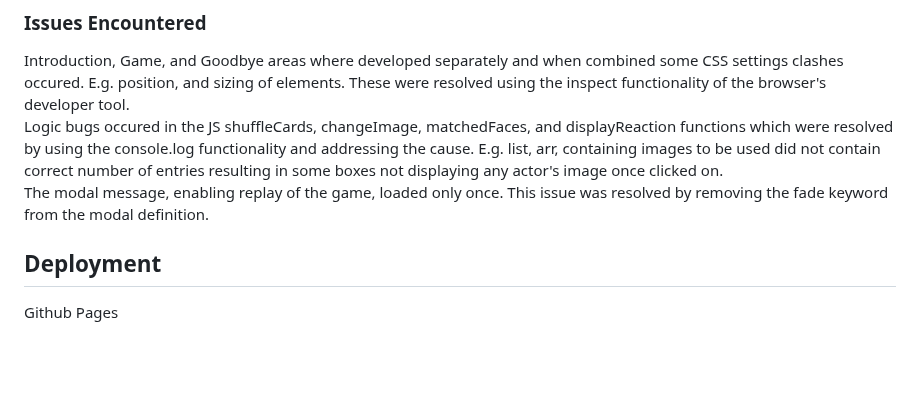
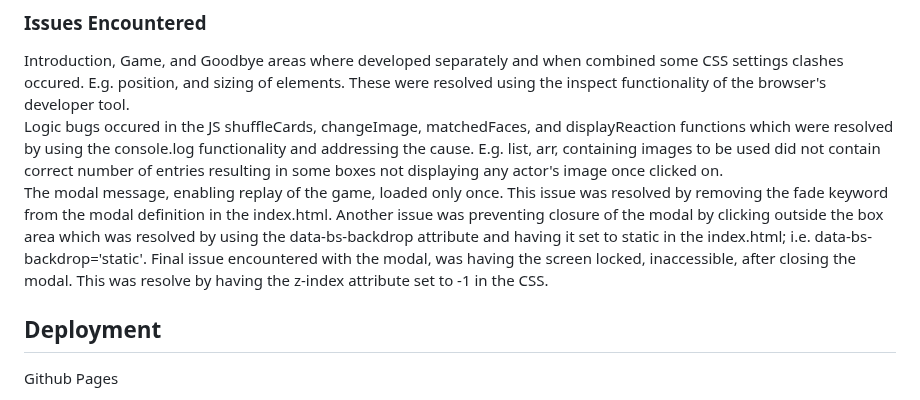
Before and after one commit to mohammad-tahmasebi-ci/milestone-project, a Markdown page: README.md, the part around the change. Drawn GitHub-style; blank space fills up the shorter version.

Commit message:
Update README.md with details of issues encountered
Update README.md with details of issues encountered

```diff
--- a/README.md
+++ b/README.md
@@ -172,7 +172,12 @@ Logic bugs occured in the JS shuffleCards, changeImage, matchedFaces, and displa
 the console.log functionality and addressing the cause.  E.g. list, arr, containing images to be used did not contain correct number of
 entries resulting in some boxes not displaying any actor's image once clicked on.
 <br />
-The modal message, enabling replay of the game, loaded only once.  This issue was resolved by removing the fade keyword from the modal definition.
+The modal message, enabling replay of the game, loaded only once.  This issue was resolved by removing the fade keyword from the modal definition
+in the index.html.
+Another issue was preventing closure of the modal by clicking outside the box area which was resolved by using the data-bs-backdrop attribute and
+having it set to static in the index.html; i.e. data-bs-backdrop='static'.
+Final issue encountered with the modal, was having the screen locked, inaccessible, after closing the modal.  This was resolve by having the
+z-index attribute set to -1 in the CSS.
 
 ## Deployment
 
```
